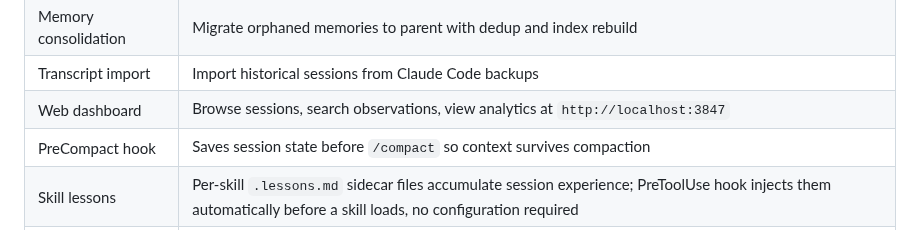
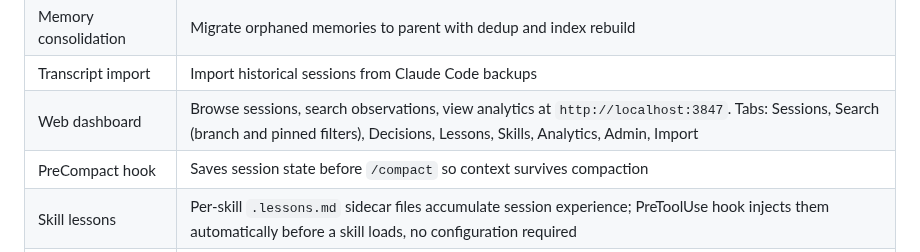
Before and after one commit to mrlesmithjr/claude-context-manager, a Markdown page: README.md, the part around the change. GitHub-like rendering.

```diff
--- a/README.md
+++ b/README.md
@@ -96,7 +96,7 @@ To enable semantic (vector) search, run `context_embed` once. It auto-installs d
 | Memory audit | Detect orphaned memory directories when launch points change |
 | Memory consolidation | Migrate orphaned memories to parent with dedup and index rebuild |
 | Transcript import | Import historical sessions from Claude Code backups |
-| Web dashboard | Browse sessions, search observations, view analytics at `http://localhost:3847` |
+| Web dashboard | Browse sessions, search observations, view analytics at `http://localhost:3847`. Tabs: Sessions, Search (branch and pinned filters), Decisions, Lessons, Skills, Analytics, Admin, Import |
 | PreCompact hook | Saves session state before `/compact` so context survives compaction |
 | Skill lessons | Per-skill `.lessons.md` sidecar files accumulate session experience; PreToolUse hook injects them automatically before a skill loads, no configuration required |
 | Agent lessons | Per-agent `.lessons.md` sidecar files accumulate session experience; PreToolUse hook injects them automatically before an agent is spawned, mirroring the skill lessons pattern |
```
Also changed, not shown: CLAUDE.md (+4 -2 lines).
